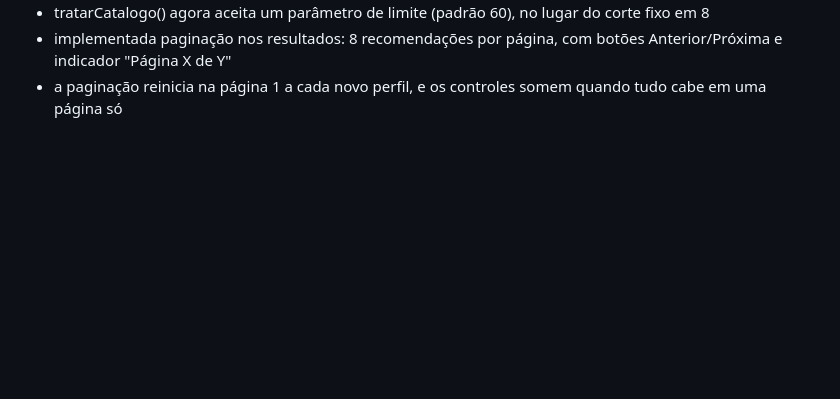
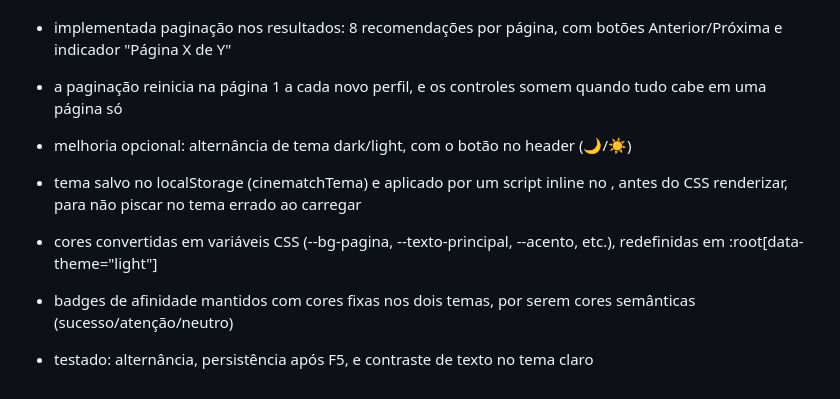
Before and after one commit to kalfels/cinematch-web, a Markdown page: README.md, the part around the change. Rendered like a GitHub page; blank space fills up the shorter version.

Commit message:
docs: atualiza readme com alternância de tema dark/light (melhoria opcional)

```diff
--- a/README.md
+++ b/README.md
@@ -80,3 +80,9 @@ melhorias opcionais
 - tratarCatalogo() agora aceita um parâmetro de limite (padrão 60), no lugar do corte fixo em 8
 - implementada paginação nos resultados: 8 recomendações por página, com botões Anterior/Próxima e indicador "Página X de Y"
 - a paginação reinicia na página 1 a cada novo perfil, e os controles somem quando tudo cabe em uma página só
+
+- melhoria opcional: alternância de tema dark/light, com o botão no header (🌙/☀️)
+- tema salvo no localStorage (cinematchTema) e aplicado por um script inline no <head>, antes do CSS renderizar, para não piscar no tema errado ao carregar
+- cores convertidas em variáveis CSS (--bg-pagina, --texto-principal, --acento, etc.), redefinidas em :root[data-theme="light"]
+- badges de afinidade mantidos com cores fixas nos dois temas, por serem cores semânticas (sucesso/atenção/neutro)
+- testado: alternância, persistência após F5, e contraste de texto no tema claro
```
